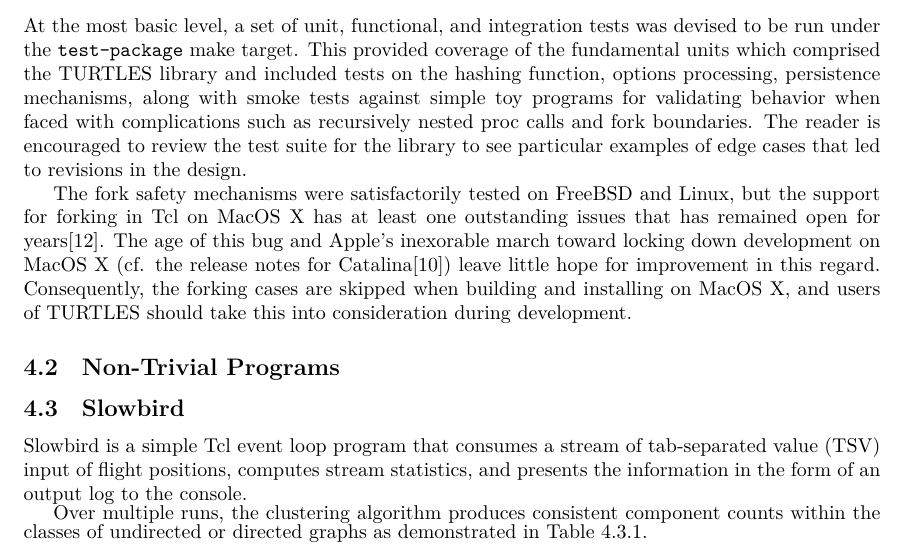
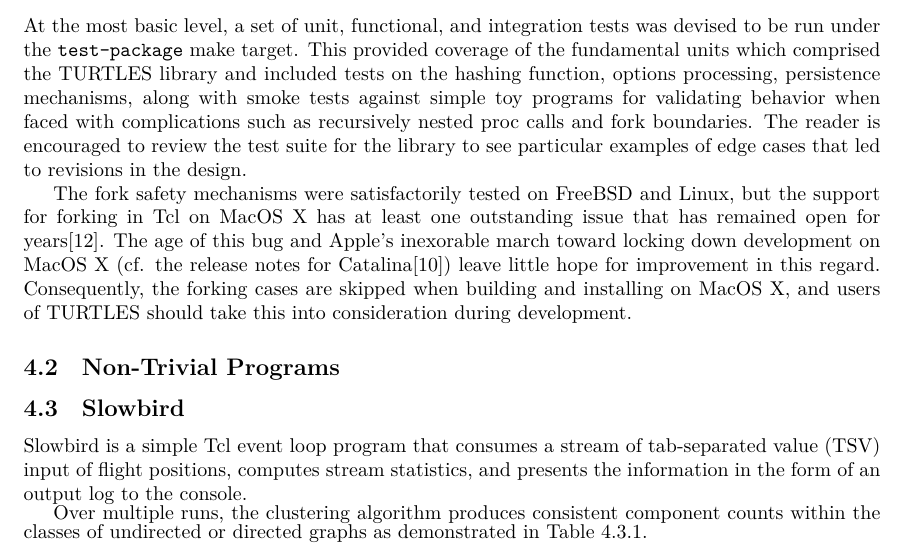
Before and after one commit to flightaware/turtles, a LaTeX paper (turtles.tex): part of page 9 of 12, cut so that both start at the same text. Compiled offline with XeLaTeX.

Commit message:
Fix subject-verb agreement.

```diff
--- a/turtles.tex
+++ b/turtles.tex
@@ -449,7 +449,7 @@
     suite for the library to see particular examples of edge cases that led to revisions in the design.
 
     The fork safety mechanisms were satisfactorily tested on FreeBSD and Linux, but the support for forking in Tcl on
-    MacOS X has at least one outstanding issues that has remained open for years\autocite{c4e230f29b}. The age of this bug and Apple's
+    MacOS X has at least one outstanding issue that has remained open for years\autocite{c4e230f29b}. The age of this bug and Apple's
     inexorable march toward locking down development on MacOS X (cf. the release notes for Catalina\autocite{scriptsonmac})
     leave little hope for improvement in this regard. Consequently, the forking cases are skipped when building
     and installing on MacOS X, and users of TURTLES should take this into consideration during development.
```
